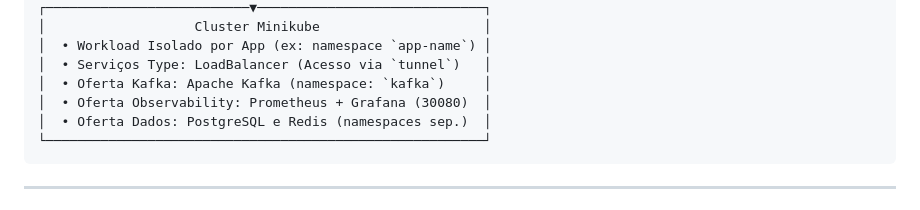
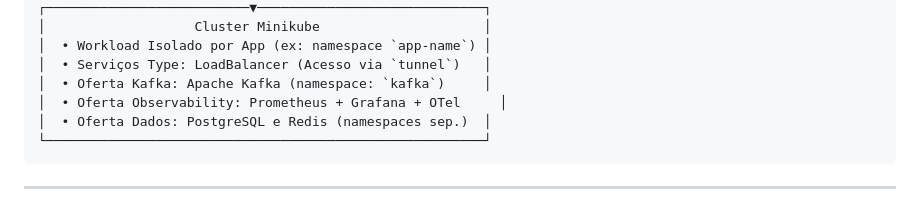
Before and after one commit to nicolas-limadev/navis-paas, a Markdown page: README.md, the part around the change. GitHub-like rendering.

Commit message:
docs: fix observability diagram - add OTel, remove port from namespace

````diff
--- a/README.md
+++ b/README.md
@@ -33,7 +33,7 @@ Em vez de escrever dezenas de arquivos de configuração (`Deployment`, `Service
 │  • Workload Isolado por App (ex: namespace `app-name`) │
 │  • Serviços Type: LoadBalancer (Acesso via `tunnel`)   │
 │  • Oferta Kafka: Apache Kafka (namespace: `kafka`)     │
-│  • Oferta Observability: Prometheus + Grafana (30080)  │
+│  • Oferta Observability: Prometheus + Grafana + OTel     │
 │  • Oferta Dados: PostgreSQL e Redis (namespaces sep.)  │
 └────────────────────────────────────────────────────────┘
 ```
````
